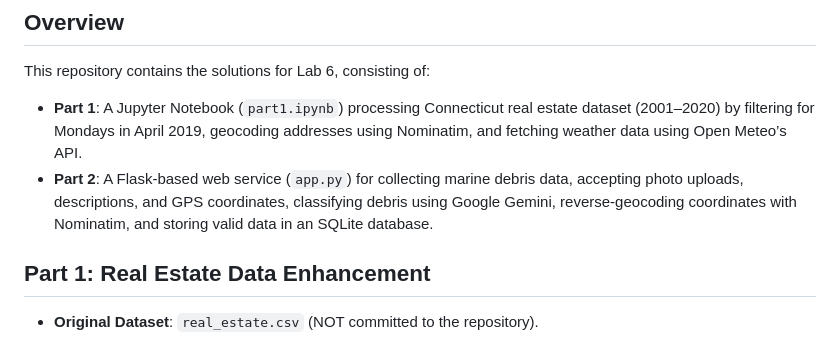
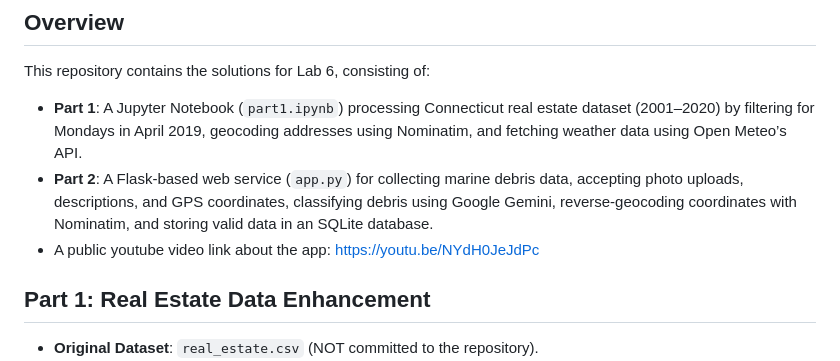
Before and after one commit to SolerD/marine-debris-collection-ai, a Markdown page: README.md, the part around the change. Rendered like a GitHub page.

Commit message:
A YTB video link added in the README file

```diff
--- a/README.md
+++ b/README.md
@@ -11,6 +11,7 @@ This project implements two parts for Lab 6: a Jupyter Notebook for real estate
 This repository contains the solutions for Lab 6, consisting of:
 - **Part 1**: A Jupyter Notebook (`part1.ipynb`) processing Connecticut real estate dataset (2001–2020) by filtering for Mondays in April 2019, geocoding addresses using Nominatim, and fetching weather data using Open Meteo’s API.
 - **Part 2**: A Flask-based web service (`app.py`) for collecting marine debris data, accepting photo uploads, descriptions, and GPS coordinates, classifying debris using Google Gemini, reverse-geocoding coordinates with Nominatim, and storing valid data in an SQLite database.
+- A public youtube video link about the app: https://youtu.be/NYdH0JeJdPc
 
 ## Part 1: Real Estate Data Enhancement
 - **Original Dataset**: `real_estate.csv` (NOT committed to the repository).
```
